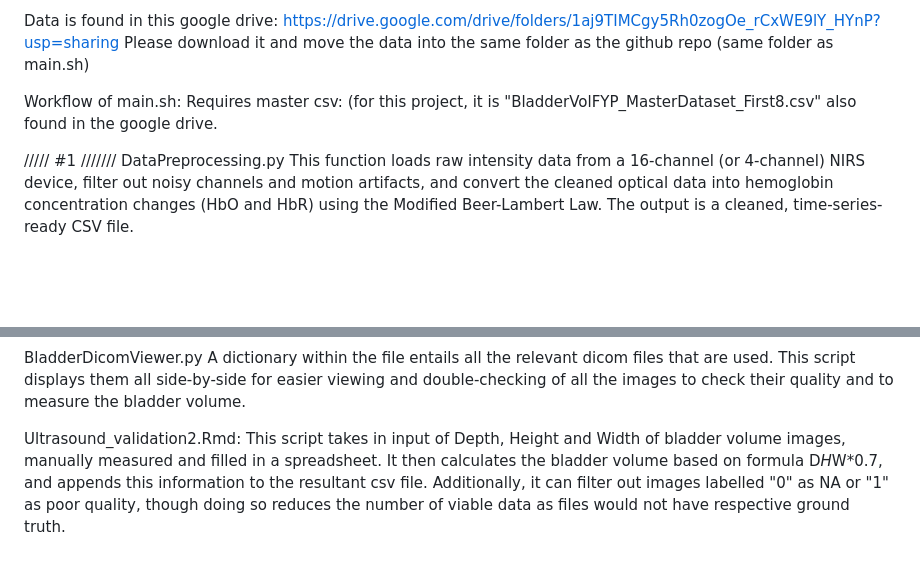
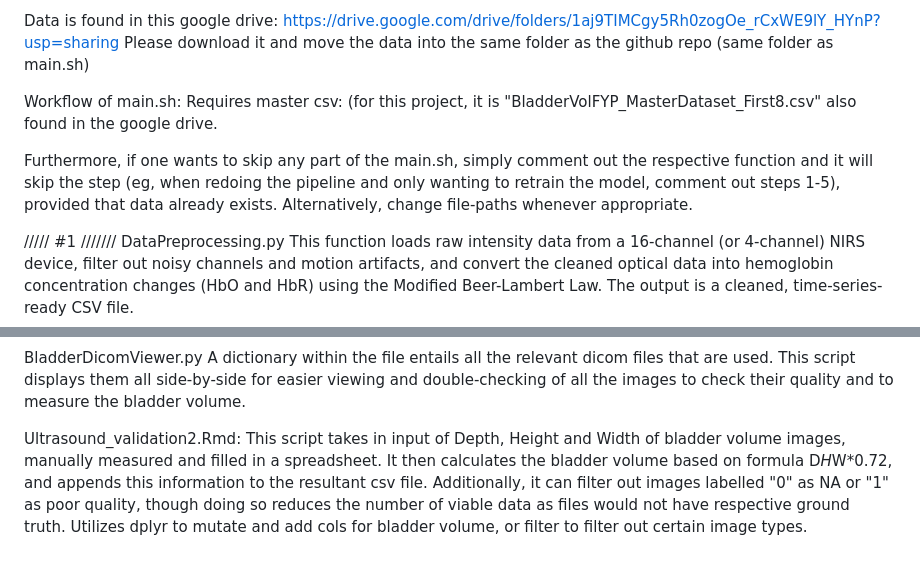
Before and after one commit to Babamukuru/3035988079_YULOMartinGabrielCasa_BladderVolumeIdeation_Public, a Markdown page: README.md, 2 parts joined by grey strips. Rendered like a GitHub page; blank space fills up the shorter version.

Commit message:
Revise bladder volume calculation and enhance README
Updated the calculation formula for bladder volume and added information about using dplyr for data manipulation.
updated additional instructions on main.sh

```diff
--- a/README.md
+++ b/README.md
@@ -11,6 +11,8 @@ Please download it and move the data into the same folder as the github repo (sa
 
 Workflow of main.sh:
 Requires master csv: (for this project, it is "BladderVolFYP_MasterDataset_First8.csv" also found in the google drive.
+
+Furthermore, if one wants to skip any part of the main.sh, simply comment out the respective function and it will skip the step (eg, when redoing the pipeline and only wanting to retrain the model, comment out steps 1-5), provided that data already exists. Alternatively, change file-paths whenever appropriate.
 
 ///// #1 ///////
 DataPreprocessing.py
@@ -372,4 +374,5 @@ BladderDicomViewer.py
 A dictionary within the file entails all the relevant dicom files that are used. This script displays them all side-by-side for easier viewing and double-checking of all the images to check their quality and to measure the bladder volume.
 
 Ultrasound_validation2.Rmd:
-This script takes in input of Depth, Height and Width of bladder volume images, manually measured and filled in a spreadsheet. It then calculates the bladder volume based on formula D*H*W*0.7, and appends this information to the resultant csv file. Additionally, it can filter out images labelled "0" as NA or "1" as poor quality, though doing so reduces the number of viable data as files would not have respective ground truth.
+This script takes in input of Depth, Height and Width of bladder volume images, manually measured and filled in a spreadsheet. It then calculates the bladder volume based on formula D*H*W*0.72, and appends this information to the resultant csv file. Additionally, it can filter out images labelled "0" as NA or "1" as poor quality, though doing so reduces the number of viable data as files would not have respective ground truth.
+Utilizes dplyr to mutate and add cols for bladder volume, or filter to filter out certain image types.
```
